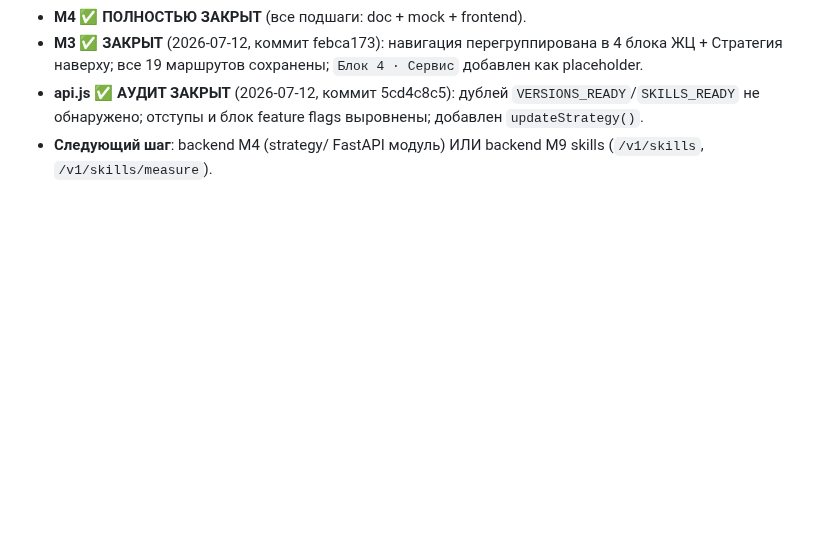
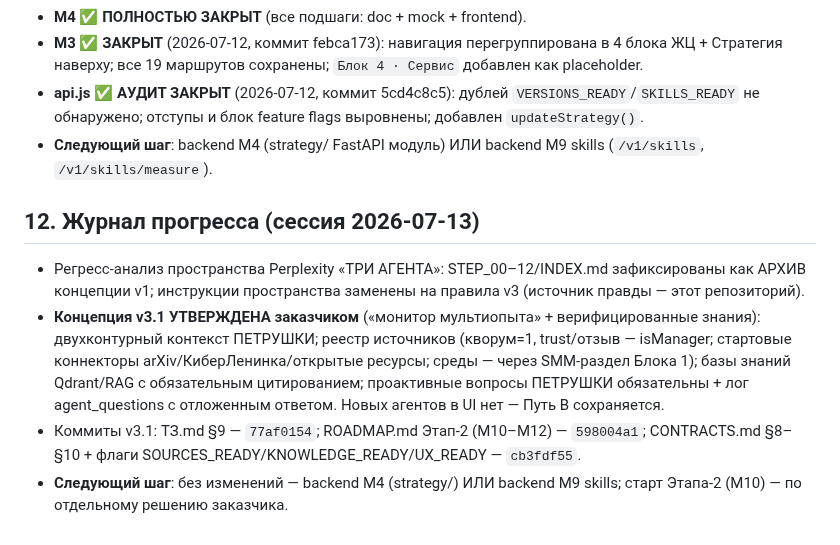
Before and after one commit to volhover-crypto/agropilot-web, a Markdown page: HANDOVER.md, the part around the change. Rendered like a GitHub page; blank space fills up the shorter version.

Commit message:
docs(HANDOVER): журнал 2026-07-13 — концепция v3.1 утверждена, коммиты ТЗ/ROADMAP/CONTRACTS

```diff
--- a/HANDOVER.md
+++ b/HANDOVER.md
@@ -200,3 +200,9 @@ M9-doc [x] · M9-a [x] · M9-b [x] · M9-c [x] — все подшаги зав
 - **M3 ✅ ЗАКРЫТ** (2026-07-12, коммит febca173): навигация перегруппирована в 4 блока ЖЦ + Стратегия наверху; все 19 маршрутов сохранены; `Блок 4 · Сервис` добавлен как placeholder.
 - **api.js ✅ АУДИТ ЗАКРЫТ** (2026-07-12, коммит 5cd4c8c5): дублей `VERSIONS_READY`/`SKILLS_READY` не обнаружено; отступы и блок feature flags выровнены; добавлен `updateStrategy()`.
 - **Следующий шаг**: backend M4 (strategy/ FastAPI модуль) ИЛИ backend M9 skills (`/v1/skills`, `/v1/skills/measure`).
+
+## 12. Журнал прогресса (сессия 2026-07-13)
+- Регресс-анализ пространства Perplexity «ТРИ АГЕНТА»: STEP_00–12/INDEX.md зафиксированы как АРХИВ концепции v1; инструкции пространства заменены на правила v3 (источник правды — этот репозиторий).
+- **Концепция v3.1 УТВЕРЖДЕНА заказчиком** («монитор мультиопыта» + верифицированные знания): двухконтурный контекст ПЕТРУШКИ; реестр источников (кворум=1, trust/отзыв — isManager; стартовые коннекторы arXiv/КиберЛенинка/открытые ресурсы; среды — через SMM-раздел Блока 1); базы знаний Qdrant/RAG с обязательным цитированием; проактивные вопросы ПЕТРУШКИ обязательны + лог agent_questions с отложенным ответом. Новых агентов в UI нет — Путь B сохраняется.
+- Коммиты v3.1: ТЗ.md §9 — `77af0154`; ROADMAP.md Этап-2 (M10–M12) — `598004a1`; CONTRACTS.md §8–§10 + флаги SOURCES_READY/KNOWLEDGE_READY/UX_READY — `cb3fdf55`.
+- **Следующий шаг**: без изменений — backend M4 (strategy/) ИЛИ backend M9 skills; старт Этапа-2 (M10) — по отдельному решению заказчика.
```
